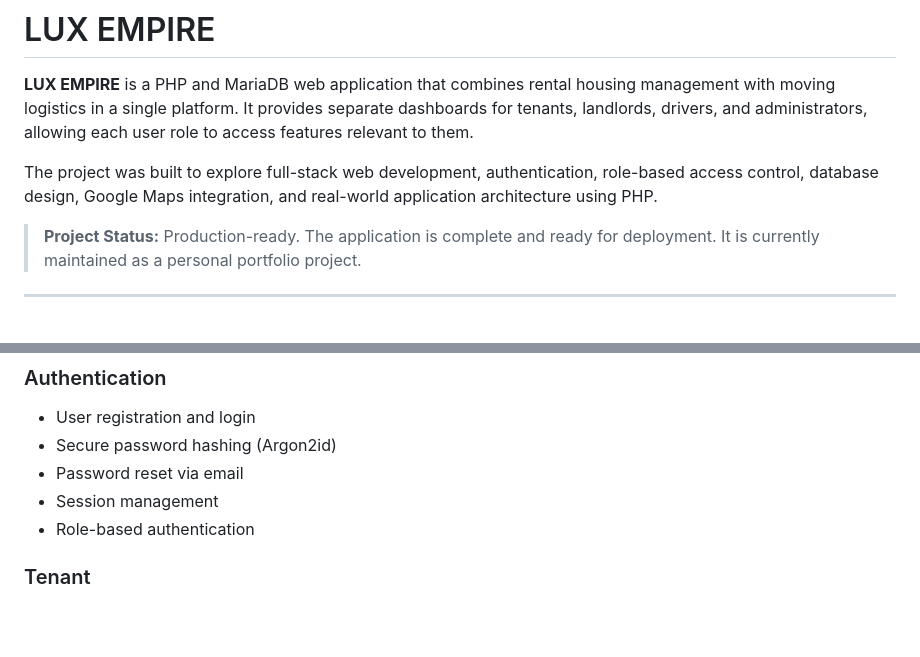
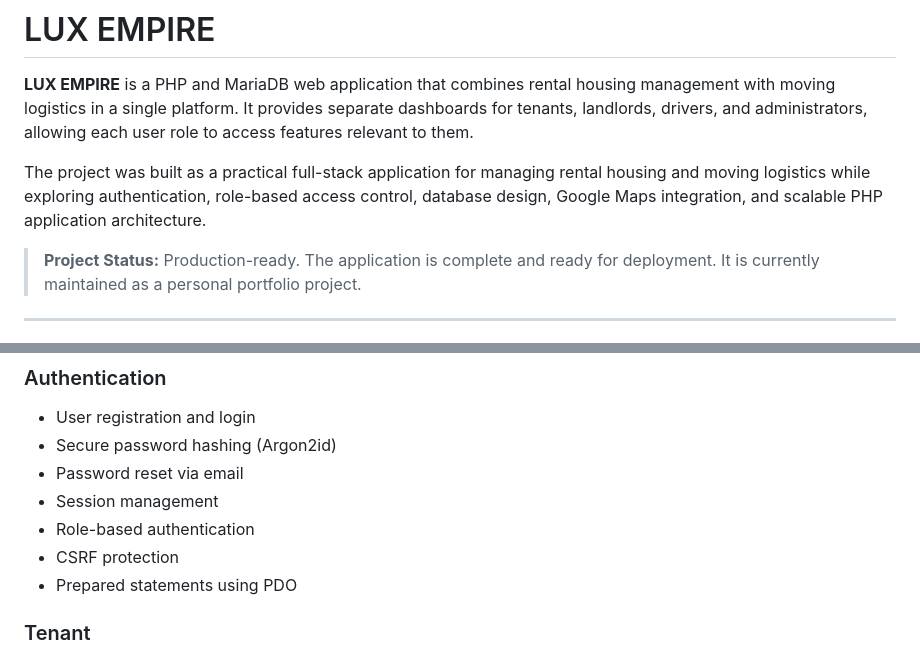
Before and after one commit to ambroseochieng03-hash/lux-empire, a Markdown page: README.md, 2 parts joined by grey strips. GitHub-like rendering; blank space fills up the shorter version.

```diff
--- a/README.md
+++ b/README.md
@@ -2,7 +2,7 @@
 
 **LUX EMPIRE** is a PHP and MariaDB web application that combines rental housing management with moving logistics in a single platform. It provides separate dashboards for tenants, landlords, drivers, and administrators, allowing each user role to access features relevant to them.
 
-The project was built to explore full-stack web development, authentication, role-based access control, database design, Google Maps integration, and real-world application architecture using PHP.
+The project was built as a practical full-stack application for managing rental housing and moving logistics while exploring authentication, role-based access control, database design, Google Maps integration, and scalable PHP application architecture.
 
 > **Project Status:** Production-ready. The application is complete and ready for deployment. It is currently maintained as a personal portfolio project.
 
@@ -17,6 +17,8 @@ The project was built to explore full-stack web development, authentication, rol
 * Password reset via email
 * Session management
 * Role-based authentication
+* CSRF protection
+* Prepared statements using PDO
 
 ### Tenant
 
```
